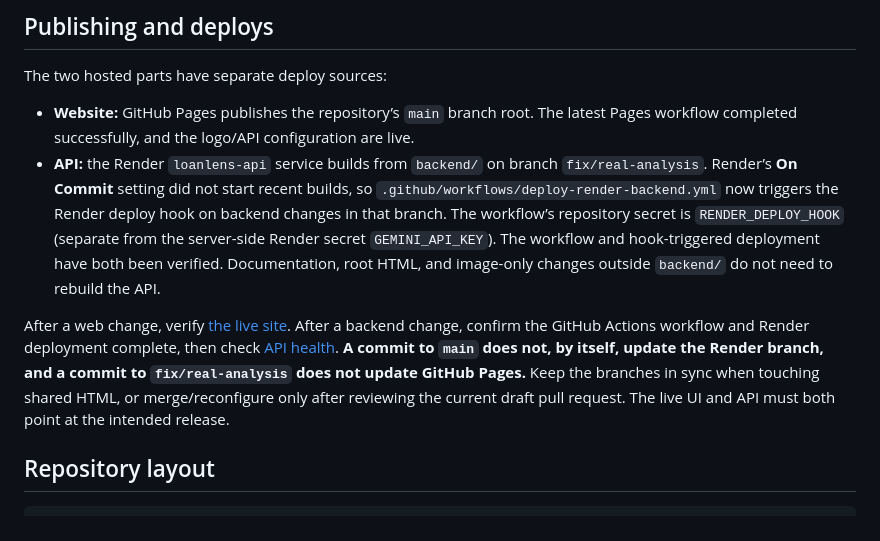
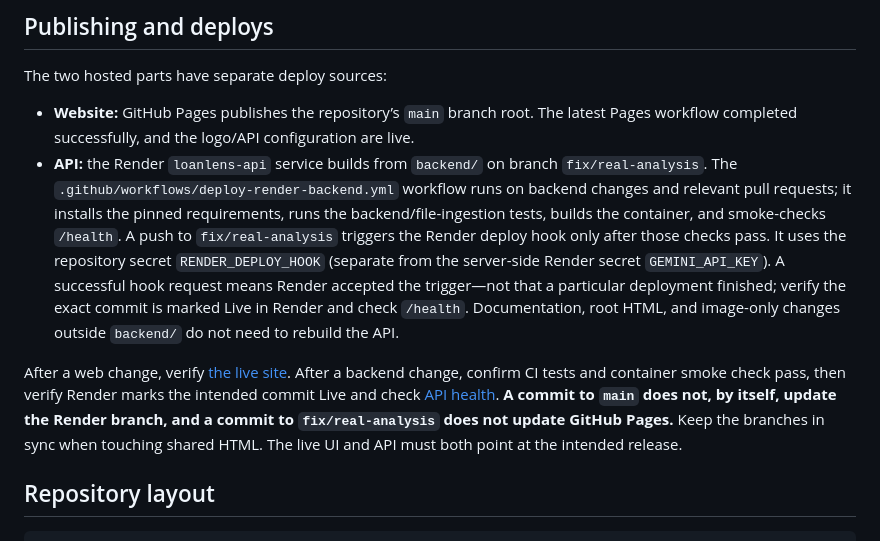
Before and after one commit to Arnab05S/loanlens, a Markdown page: README.md, the part around the change. GitHub-like rendering.

Commit message:
Document CI gates and safe Render release checks

```diff
--- a/README.md
+++ b/README.md
@@ -112,9 +112,9 @@ curl https://loanlens-api-0lrc.onrender.com/health
 The two hosted parts have separate deploy sources:
 
 - **Website:** GitHub Pages publishes the repository’s `main` branch root. The latest Pages workflow completed successfully, and the logo/API configuration are live.
-- **API:** the Render `loanlens-api` service builds from `backend/` on branch `fix/real-analysis`. Render’s **On Commit** setting did not start recent builds, so `.github/workflows/deploy-render-backend.yml` now triggers the Render deploy hook on backend changes in that branch. The workflow’s repository secret is `RENDER_DEPLOY_HOOK` (separate from the server-side Render secret `GEMINI_API_KEY`). The workflow and hook-triggered deployment have both been verified. Documentation, root HTML, and image-only changes outside `backend/` do not need to rebuild the API.
+- **API:** the Render `loanlens-api` service builds from `backend/` on branch `fix/real-analysis`. The `.github/workflows/deploy-render-backend.yml` workflow runs on backend changes and relevant pull requests; it installs the pinned requirements, runs the backend/file-ingestion tests, builds the container, and smoke-checks `/health`. A push to `fix/real-analysis` triggers the Render deploy hook only after those checks pass. It uses the repository secret `RENDER_DEPLOY_HOOK` (separate from the server-side Render secret `GEMINI_API_KEY`). A successful hook request means Render accepted the trigger—not that a particular deployment finished; verify the exact commit is marked Live in Render and check `/health`. Documentation, root HTML, and image-only changes outside `backend/` do not need to rebuild the API.
 
-After a web change, verify [the live site](https://arnab05s.github.io/loanlens/). After a backend change, confirm the GitHub Actions workflow and Render deployment complete, then check [API health](https://loanlens-api-0lrc.onrender.com/health). **A commit to `main` does not, by itself, update the Render branch, and a commit to `fix/real-analysis` does not update GitHub Pages.** Keep the branches in sync when touching shared HTML, or merge/reconfigure only after reviewing the current draft pull request. The live UI and API must both point at the intended release.
+After a web change, verify [the live site](https://arnab05s.github.io/loanlens/). After a backend change, confirm CI tests and container smoke check pass, then verify Render marks the intended commit Live and check [API health](https://loanlens-api-0lrc.onrender.com/health). **A commit to `main` does not, by itself, update the Render branch, and a commit to `fix/real-analysis` does not update GitHub Pages.** Keep the branches in sync when touching shared HTML. The live UI and API must both point at the intended release.
 
 ## Repository layout
 
```
